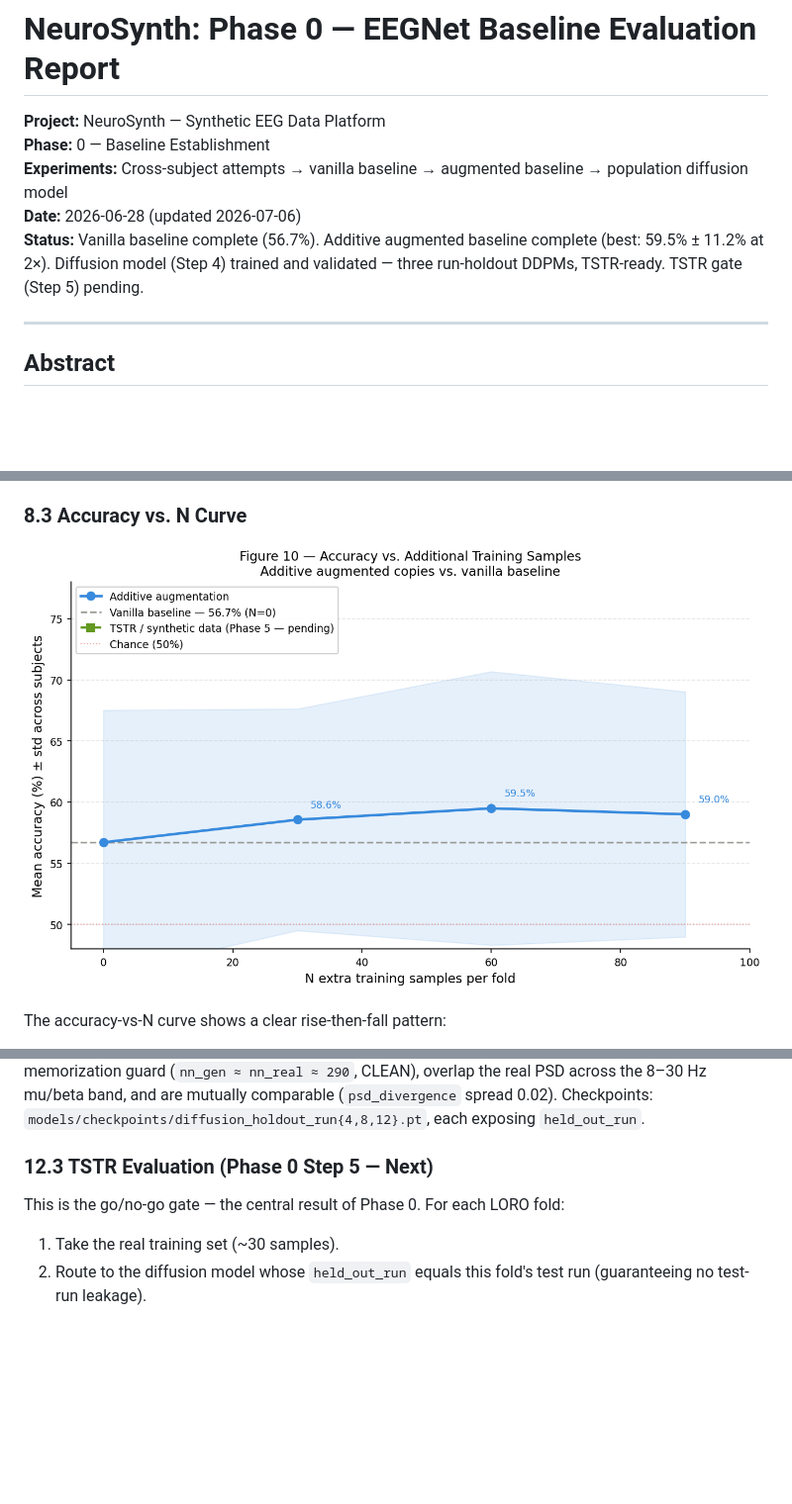
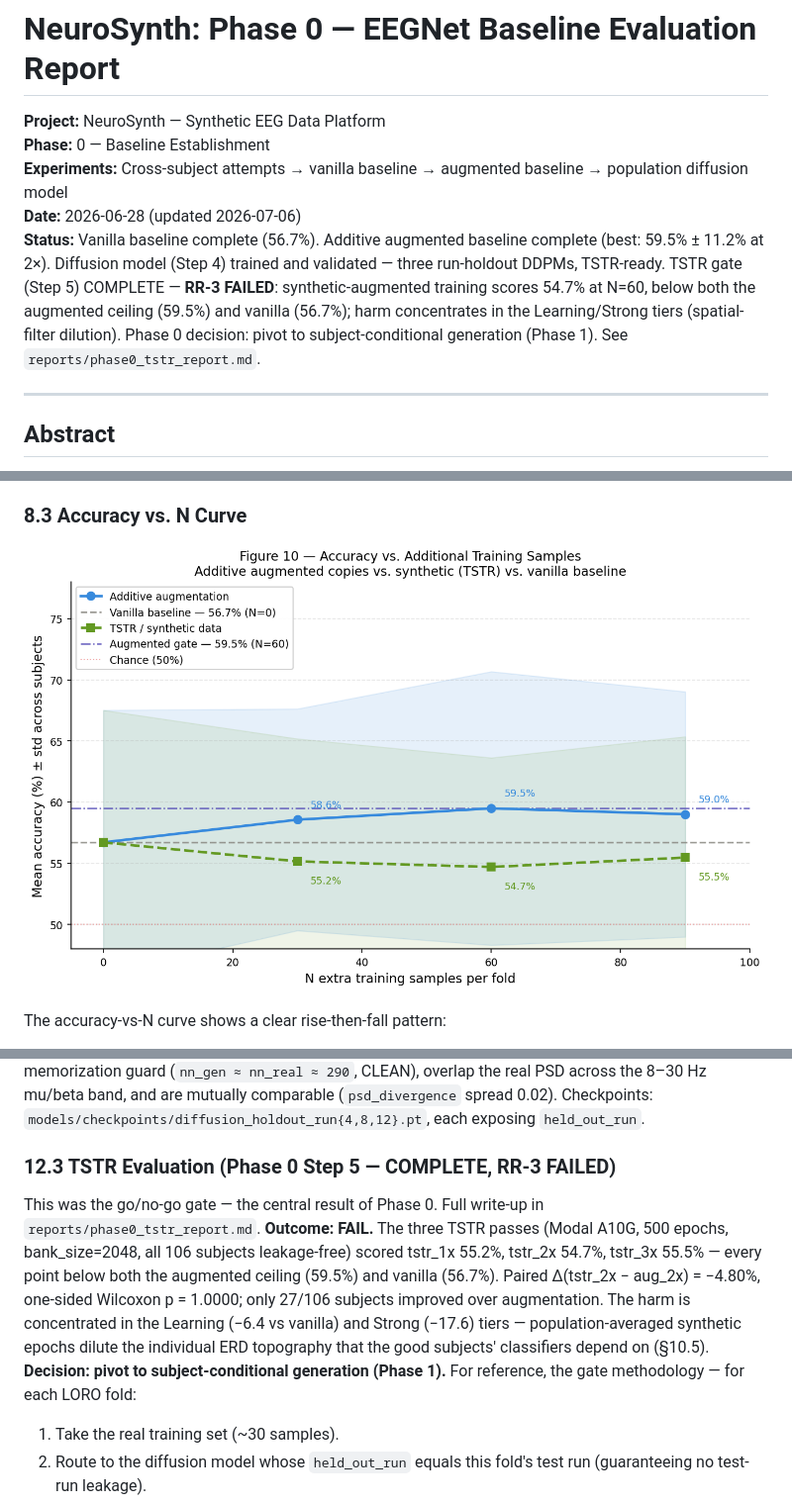
Before and after one commit to RayValery/NeuroSynth, a Markdown page: reports/phase0_baseline_report.md, 3 parts joined by grey strips. Shown at 99% size. GitHub-like rendering; pictures changed too: reports/figures/fig10_accuracy_vs_n.png; blank space fills up the shorter version.

```diff
--- a/reports/phase0_baseline_report.md
+++ b/reports/phase0_baseline_report.md
@@ -4,7 +4,7 @@
 **Phase:** 0 — Baseline Establishment
 **Experiments:** Cross-subject attempts → vanilla baseline → augmented baseline → population diffusion model
 **Date:** 2026-06-28 (updated 2026-07-06)
-**Status:** Vanilla baseline complete (56.7%). Additive augmented baseline complete (best: 59.5% ± 11.2% at 2×). Diffusion model (Step 4) trained and validated — three run-holdout DDPMs, TSTR-ready. TSTR gate (Step 5) pending.
+**Status:** Vanilla baseline complete (56.7%). Additive augmented baseline complete (best: 59.5% ± 11.2% at 2×). Diffusion model (Step 4) trained and validated — three run-holdout DDPMs, TSTR-ready. TSTR gate (Step 5) COMPLETE — **RR-3 FAILED**: synthetic-augmented training scores 54.7% at N=60, below both the augmented ceiling (59.5%) and vanilla (56.7%); harm concentrates in the Learning/Strong tiers (spatial-filter dilution). Phase 0 decision: pivot to subject-conditional generation (Phase 1). See `reports/phase0_tstr_report.md`.
 
 ---
 
@@ -973,9 +973,9 @@ The additive augmented baseline is complete. Results: 58.6% (1×), **59.5% (2×,
 
 The three population diffusion models are trained and validated (Section 9). Each is a 1D U-Net DDPM (~20.0M params), class-conditional with classifier-free guidance, trained on all 106 subjects but excluding one motor-imagery run for leakage-free cross-fitting. All three converged (train_loss ~0.11), pass the memorization guard (`nn_gen ≈ nn_real ≈ 290`, CLEAN), overlap the real PSD across the 8–30 Hz mu/beta band, and are mutually comparable (`psd_divergence` spread 0.02). Checkpoints: `models/checkpoints/diffusion_holdout_run{4,8,12}.pt`, each exposing `held_out_run`.
 
-### 12.3 TSTR Evaluation (Phase 0 Step 5 — Next)
+### 12.3 TSTR Evaluation (Phase 0 Step 5 — COMPLETE, RR-3 FAILED)
 
-This is the go/no-go gate — the central result of Phase 0. For each LORO fold:
+This was the go/no-go gate — the central result of Phase 0. Full write-up in `reports/phase0_tstr_report.md`. **Outcome: FAIL.** The three TSTR passes (Modal A10G, 500 epochs, bank_size=2048, all 106 subjects leakage-free) scored tstr_1x 55.2%, tstr_2x 54.7%, tstr_3x 55.5% — every point below both the augmented ceiling (59.5%) and vanilla (56.7%). Paired Δ(tstr_2x − aug_2x) = −4.80%, one-sided Wilcoxon p = 1.0000; only 27/106 subjects improved over augmentation. The harm is concentrated in the Learning (−6.4 vs vanilla) and Strong (−17.6) tiers — population-averaged synthetic epochs dilute the individual ERD topography that the good subjects' classifiers depend on (§10.5). **Decision: pivot to subject-conditional generation (Phase 1).** For reference, the gate methodology — for each LORO fold:
 1. Take the real training set (~30 samples).
 2. Route to the diffusion model whose `held_out_run` equals this fold's test run (guaranteeing no test-run leakage).
 3. Generate N class-balanced synthetic samples from that model.
```
Also changed, not shown: reports/phase0_tstr_report.md (added, +150 -0 lines), specs/iter_05/07-07-2026_step5_tstr-go-no-go-gate.md (+21 -8 lines), reports/figures/fig12_tstr_vs_aug_delta.png (added), 4 other files.
